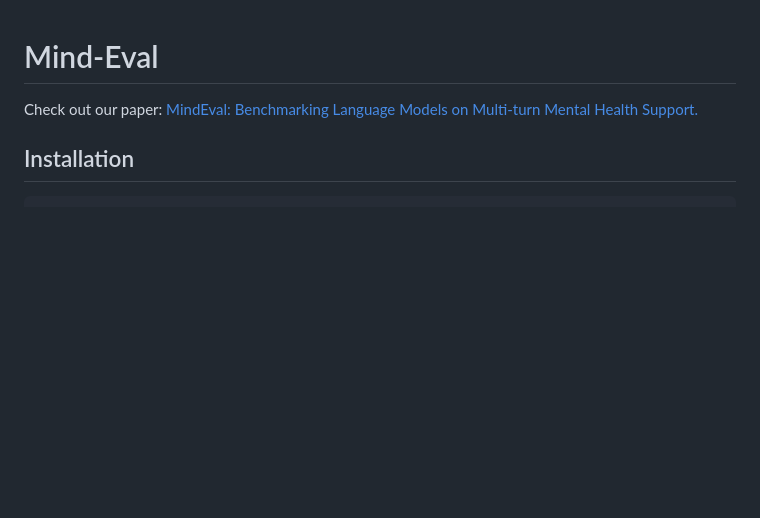
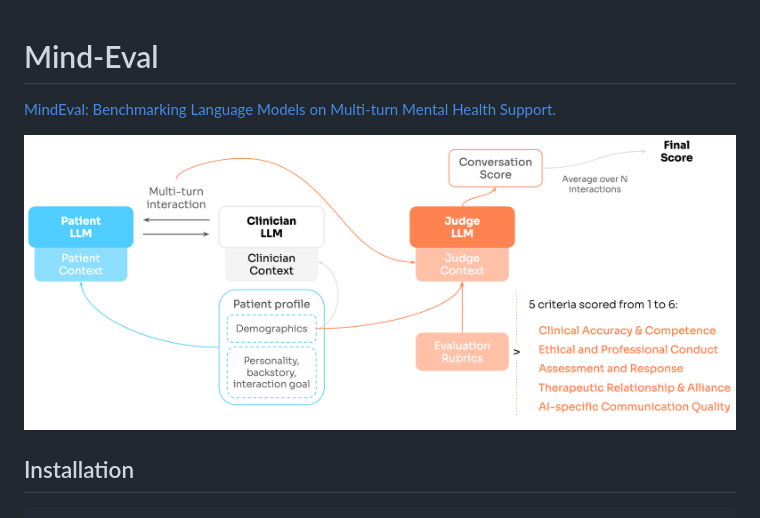
Before and after one commit to SWORDHealth/mind-eval, a Markdown page: README.md, the part around the change. GitHub-like rendering; pictures changed too: assets/framework.png (added); blank space fills up the shorter version.

Commit message:
add framework image

````diff
--- a/README.md
+++ b/README.md
@@ -1,5 +1,7 @@
 # Mind-Eval
-Check out our paper: [MindEval: Benchmarking Language Models on Multi-turn Mental Health Support.](tbdlink)
+[MindEval: Benchmarking Language Models on Multi-turn Mental Health Support.](tbdlink)
+
+![mind-eval-diagram](assets/framework.png)
 
 ## Installation
 ```bash
````
